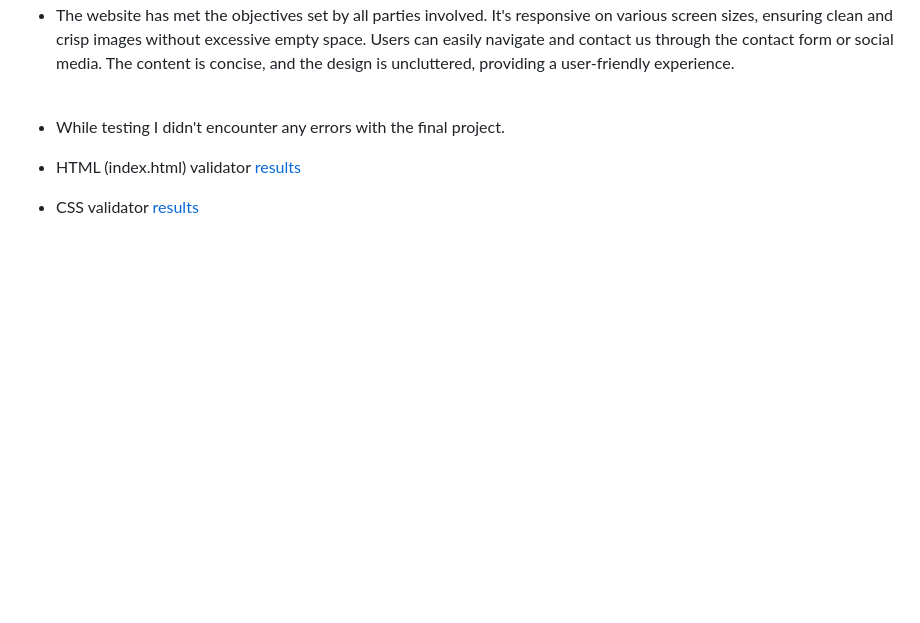
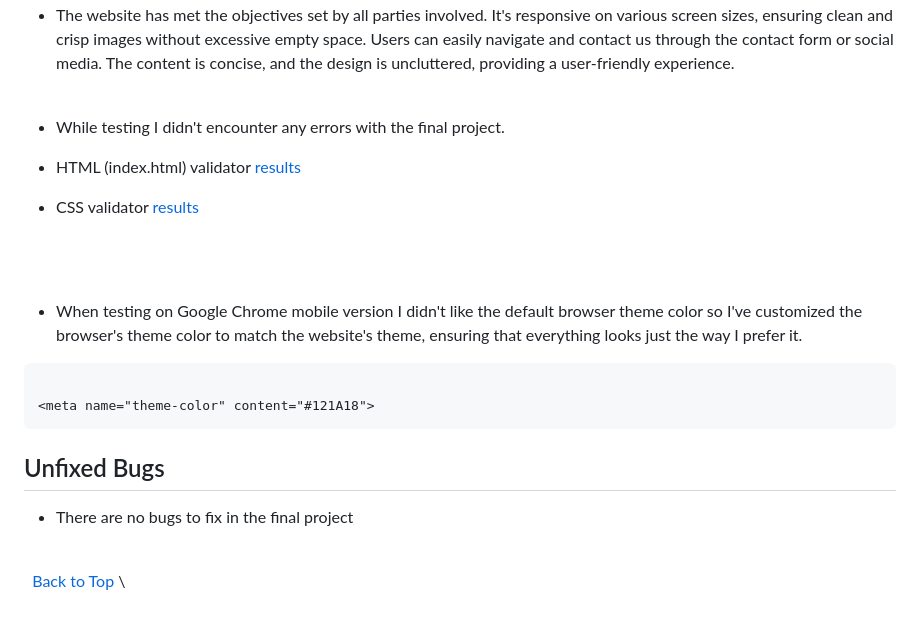
Before and after one commit to Code-Institute-Submissions/xttrust-explore-romania-, a Markdown page: README.md, the part around the change. Drawn GitHub-style; blank space fills up the shorter version.

Commit message:
added testing and unfixed bugs to readme

````diff
--- a/README.md
+++ b/README.md
@@ -420,3 +420,22 @@ The navigation bar is fully responsive. Since the navbar is static it provides t
 + While testing I didn't encounter any errors with the final project.
 + HTML (index.html) validator [results](wireframes/html-validate.jpg "W3C HTML")
 + CSS validator [results](wireframes/css-validate.jpg "W3C CSS")
+
+\
+&nbsp;
+
+ + When testing on Google Chrome mobile version I didn't like the default browser theme color so I've customized the browser's theme color to match the website's theme, ensuring that everything looks just the way I prefer it.
+
+ ```
+
+ <meta name="theme-color" content="#121A18">
+ ```
+
+ ## Unfixed Bugs
+
++ There are no bugs to fix in the final project
+
+\
+&nbsp;
+[Back to Top](#table-of-contents)
+\
````
